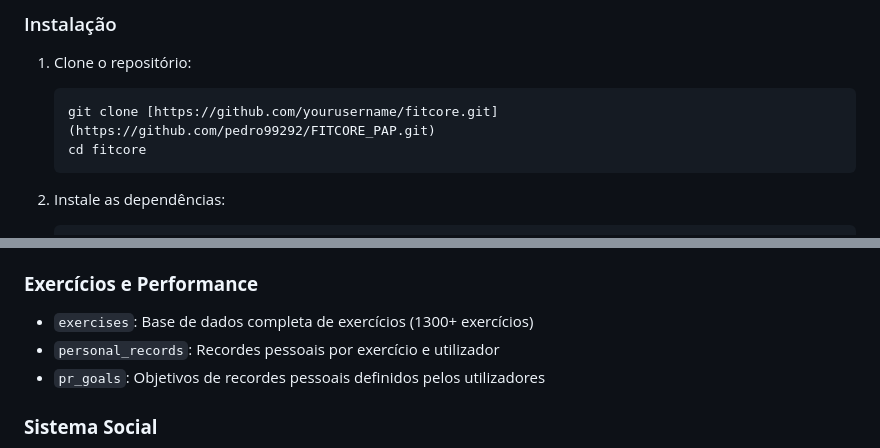
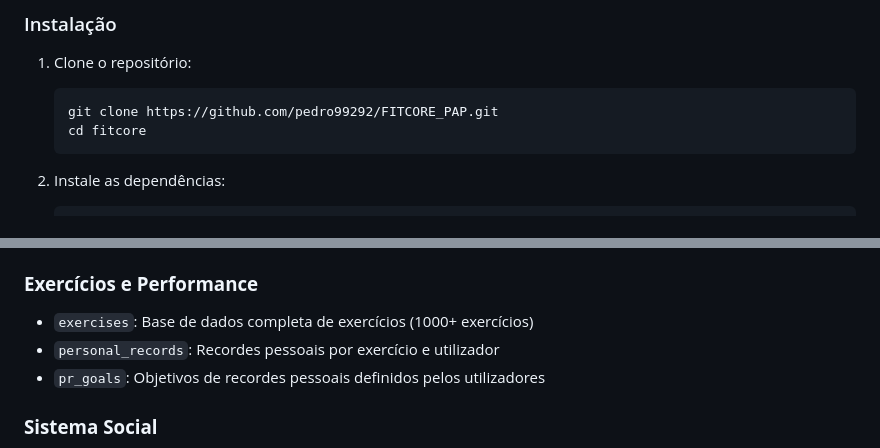
Before and after one commit to pedro99292/FITCORE_PAP, a Markdown page: README.md, 2 parts joined by grey strips. Drawn GitHub-style.

````diff
--- a/README.md
+++ b/README.md
@@ -90,7 +90,7 @@ FitCore é uma aplicação abrangente de tracking de fitness construída com Rea
 
 1. Clone o repositório:
    ```bash
-   git clone [https://github.com/yourusername/fitcore.git](https://github.com/pedro99292/FITCORE_PAP.git)
+   git clone https://github.com/pedro99292/FITCORE_PAP.git
    cd fitcore
    ```
 
@@ -218,7 +218,7 @@ A aplicação utiliza Supabase como backend com PostgreSQL e as seguintes tabela
 - `session_sets`: Registo detalhado de cada série executada (peso real, repetições, tempo de descanso)
 
 ### **Exercícios e Performance**
-- `exercises`: Base de dados completa de exercícios (1300+ exercícios)
+- `exercises`: Base de dados completa de exercícios (1000+ exercícios)
 - `personal_records`: Recordes pessoais por exercício e utilizador
 - `pr_goals`: Objetivos de recordes pessoais definidos pelos utilizadores
 
````
Also changed, not shown: other parts of README.md (+3 -3 lines).
